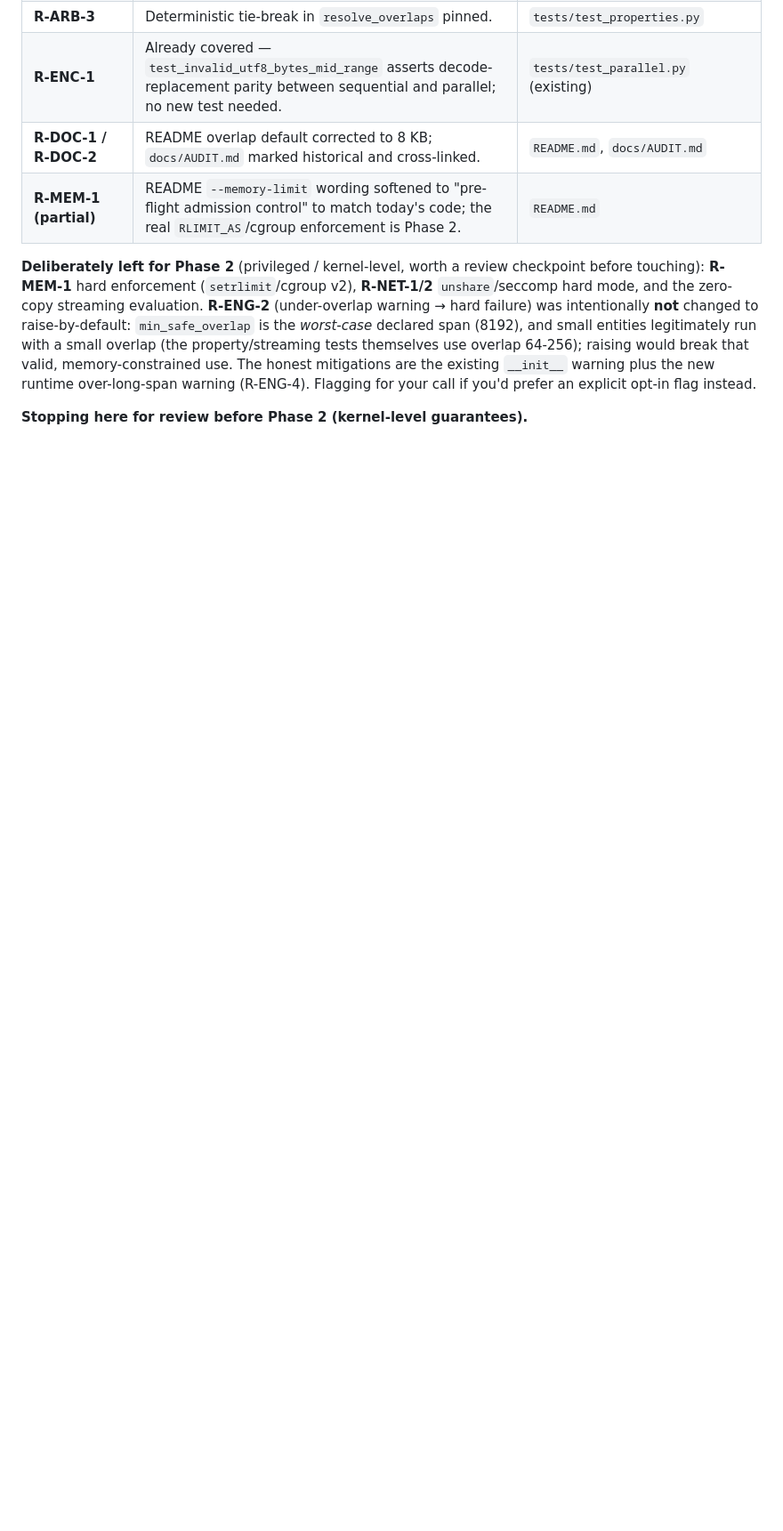
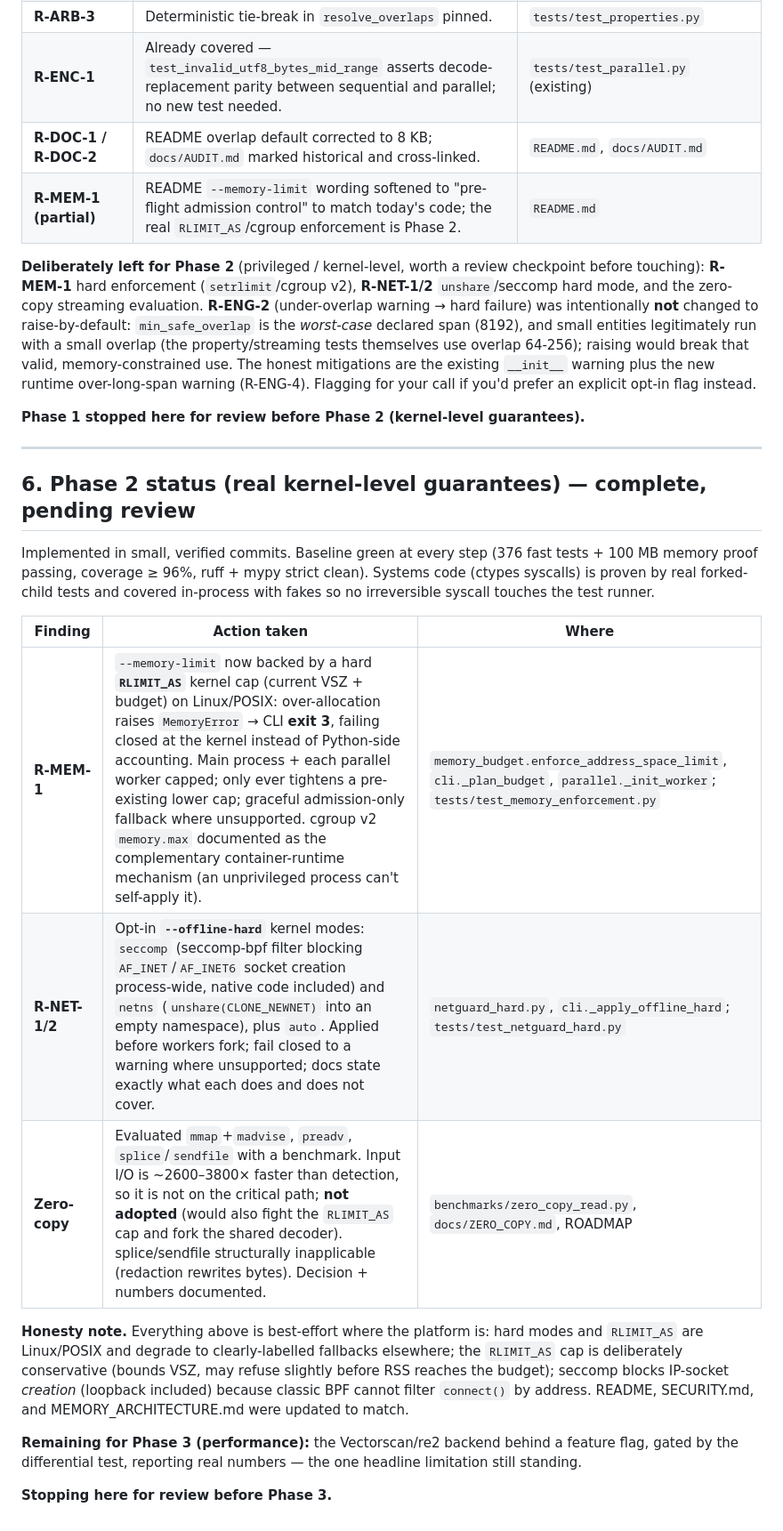
Before and after one commit to MounishSenisetty/SafeStream-Redactor, a Markdown page: docs/AUDIT_FINDINGS.md, the part around the change. Shown at 89% size. Rendered like a GitHub page; blank space fills up the shorter version.

Commit message:
docs: record Phase 2 status in AUDIT_FINDINGS

```diff
--- a/docs/AUDIT_FINDINGS.md
+++ b/docs/AUDIT_FINDINGS.md
@@ -333,4 +333,32 @@ use overlap 64-256); raising would break that valid, memory-constrained use. The
 mitigations are the existing `__init__` warning plus the new runtime over-long-span
 warning (R-ENG-4). Flagging for your call if you'd prefer an explicit opt-in flag instead.
 
-**Stopping here for review before Phase 2 (kernel-level guarantees).**
+**Phase 1 stopped here for review before Phase 2 (kernel-level guarantees).**
+
+---
+
+## 6. Phase 2 status (real kernel-level guarantees) — complete, pending review
+
+Implemented in small, verified commits. Baseline green at every step
+(376 fast tests + 100 MB memory proof passing, coverage ≥ 96%, ruff + mypy strict
+clean). Systems code (ctypes syscalls) is proven by real forked-child tests and
+covered in-process with fakes so no irreversible syscall touches the test runner.
+
+| Finding | Action taken | Where |
+|---|---|---|
+| **R-MEM-1** | `--memory-limit` now backed by a hard **`RLIMIT_AS`** kernel cap (current VSZ + budget) on Linux/POSIX: over-allocation raises `MemoryError` → CLI **exit 3**, failing closed at the kernel instead of Python-side accounting. Main process + each parallel worker capped; only ever tightens a pre-existing lower cap; graceful admission-only fallback where unsupported. cgroup v2 `memory.max` documented as the complementary container-runtime mechanism (an unprivileged process can't self-apply it). | `memory_budget.enforce_address_space_limit`, `cli._plan_budget`, `parallel._init_worker`; `tests/test_memory_enforcement.py` |
+| **R-NET-1/2** | Opt-in **`--offline-hard`** kernel modes: `seccomp` (seccomp-bpf filter blocking `AF_INET`/`AF_INET6` socket creation process-wide, native code included) and `netns` (`unshare(CLONE_NEWNET)` into an empty namespace), plus `auto`. Applied before workers fork; fail closed to a warning where unsupported; docs state exactly what each does and does not cover. | `netguard_hard.py`, `cli._apply_offline_hard`; `tests/test_netguard_hard.py` |
+| **Zero-copy** | Evaluated `mmap`+`madvise`, `preadv`, `splice`/`sendfile` with a benchmark. Input I/O is ~2600–3800× faster than detection, so it is not on the critical path; **not adopted** (would also fight the `RLIMIT_AS` cap and fork the shared decoder). splice/sendfile structurally inapplicable (redaction rewrites bytes). Decision + numbers documented. | `benchmarks/zero_copy_read.py`, `docs/ZERO_COPY.md`, ROADMAP |
+
+**Honesty note.** Everything above is best-effort where the platform is: hard
+modes and `RLIMIT_AS` are Linux/POSIX and degrade to clearly-labelled fallbacks
+elsewhere; the `RLIMIT_AS` cap is deliberately conservative (bounds VSZ, may
+refuse slightly before RSS reaches the budget); seccomp blocks IP-socket
+*creation* (loopback included) because classic BPF cannot filter `connect()` by
+address. README, SECURITY.md, and MEMORY_ARCHITECTURE.md were updated to match.
+
+**Remaining for Phase 3 (performance):** the Vectorscan/re2 backend behind a
+feature flag, gated by the differential test, reporting real numbers — the one
+headline limitation still standing.
+
+**Stopping here for review before Phase 3.**
```
